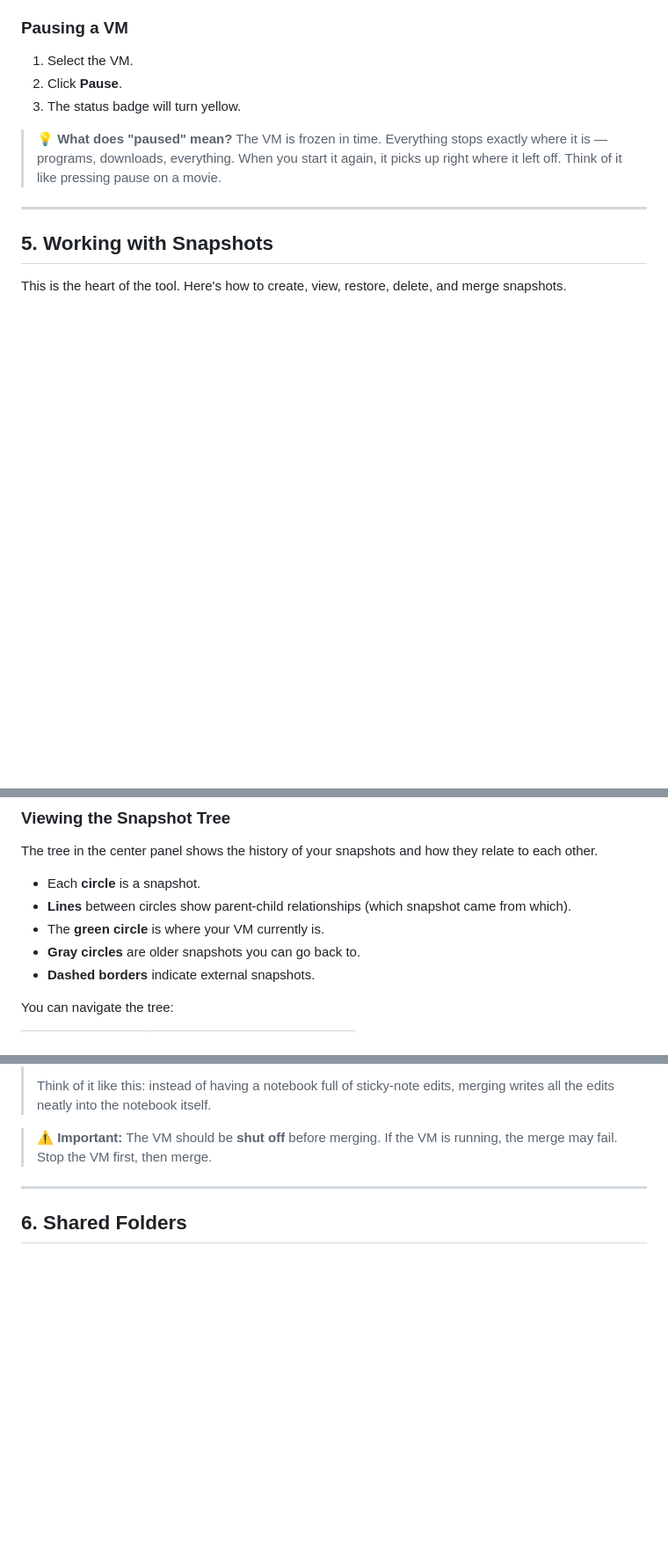
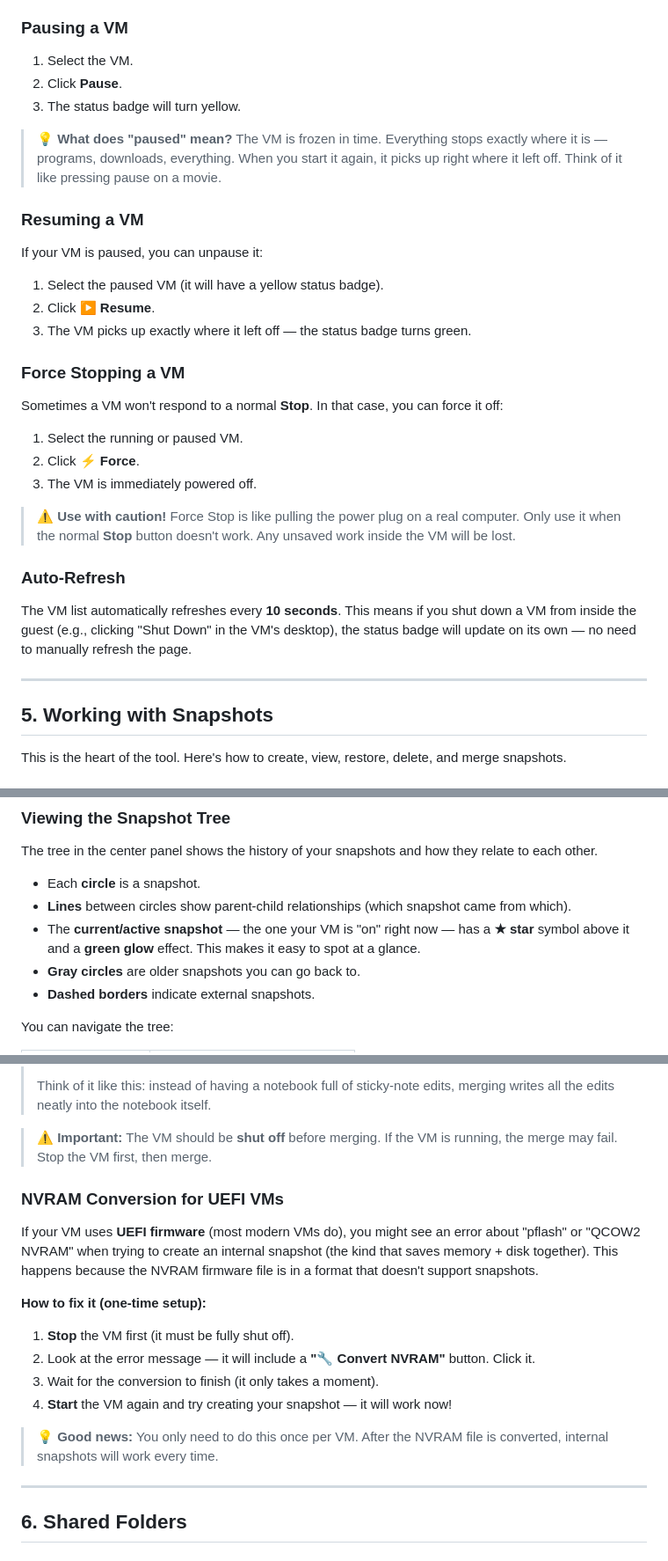
Before and after one commit to ctrngk/qemu-snapshot-web-manager, a Markdown page: qemu-snapshot-web-manager/docs/user-guide.md, 3 parts joined by grey strips. Shown at 88% size. Drawn GitHub-style; blank space fills up the shorter version.

Commit message:
docs: update user guide with VM controls, NVRAM conversion, and snapshot indicator
- Add Resume and Force Stop VM sections
- Add auto-refresh behavior documentation
- Document ★ star indicator and glow effect for current snapshot
- Add NVRAM conversion section for UEFI VMs
- Update troubleshooting with improved error messages

```diff
--- a/qemu-snapshot-web-manager/docs/user-guide.md
+++ b/qemu-snapshot-web-manager/docs/user-guide.md
@@ -259,6 +259,34 @@ from the left panel, and you'll see control buttons.
 > again, it picks up right where it left off. Think of it like pressing pause
 > on a movie.
 
+### Resuming a VM
+
+If your VM is paused, you can unpause it:
+
+1. Select the paused VM (it will have a yellow status badge).
+2. Click **▶ Resume**.
+3. The VM picks up exactly where it left off — the status badge turns green.
+
+### Force Stopping a VM
+
+Sometimes a VM won't respond to a normal **Stop**. In that case, you can
+force it off:
+
+1. Select the running or paused VM.
+2. Click **⚡ Force**.
+3. The VM is immediately powered off.
+
+> ⚠️ **Use with caution!** Force Stop is like pulling the power plug on a real
+> computer. Only use it when the normal **Stop** button doesn't work. Any
+> unsaved work inside the VM will be lost.
+
+### Auto-Refresh
+
+The VM list automatically refreshes every **10 seconds**. This means if you
+shut down a VM from inside the guest (e.g., clicking "Shut Down" in the VM's
+desktop), the status badge will update on its own — no need to manually
+refresh the page.
+
 ---
 
 ## 5. Working with Snapshots
@@ -299,7 +327,9 @@ relate to each other.
 - Each **circle** is a snapshot.
 - **Lines** between circles show parent-child relationships (which snapshot came
   from which).
-- The **green circle** is where your VM currently is.
+- The **current/active snapshot** — the one your VM is "on" right now — has a
+  **★ star** symbol above it and a **green glow** effect. This makes it easy to
+  spot at a glance.
 - **Gray circles** are older snapshots you can go back to.
 - **Dashed borders** indicate external snapshots.
 
@@ -370,6 +400,24 @@ border in the tree).
 > running, the merge may fail. Stop the VM first, then merge.
 
 <!-- Screenshot: Merge button visible on an external snapshot's detail panel -->
+
+### NVRAM Conversion for UEFI VMs
+
+If your VM uses **UEFI firmware** (most modern VMs do), you might see an error
+about "pflash" or "QCOW2 NVRAM" when trying to create an internal snapshot
+(the kind that saves memory + disk together). This happens because the NVRAM
+firmware file is in a format that doesn't support snapshots.
+
+**How to fix it (one-time setup):**
+
+1. **Stop** the VM first (it must be fully shut off).
+2. Look at the error message — it will include a **"🔧 Convert NVRAM"** button.
+   Click it.
+3. Wait for the conversion to finish (it only takes a moment).
+4. **Start** the VM again and try creating your snapshot — it will work now!
+
+> 💡 **Good news:** You only need to do this once per VM. After the NVRAM file
+> is converted, internal snapshots will work every time.
 
 ---
 
```
Also changed, not shown: other parts of qemu-snapshot-web-manager/docs/user-guide.md (+9 -0 lines).
